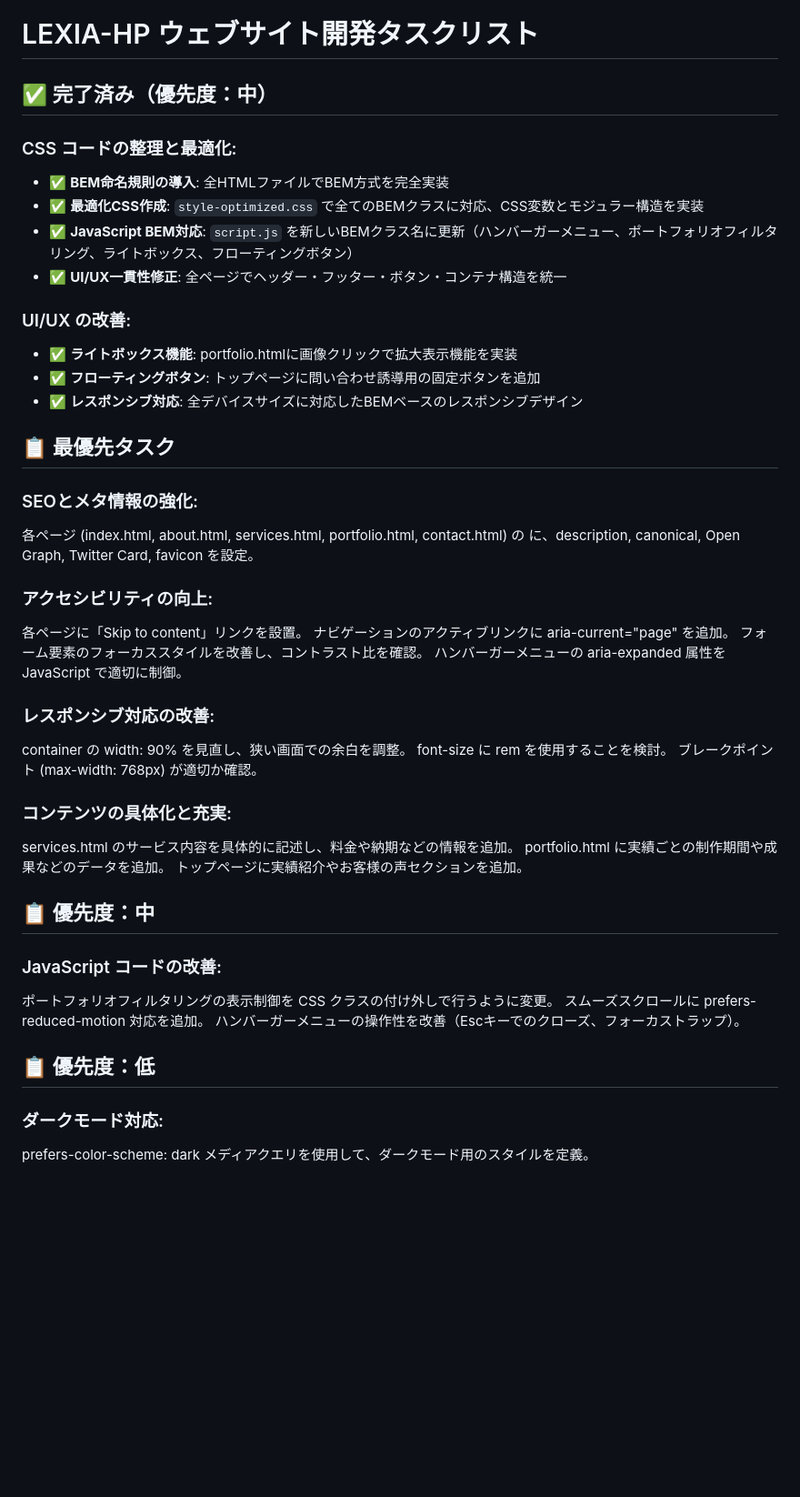
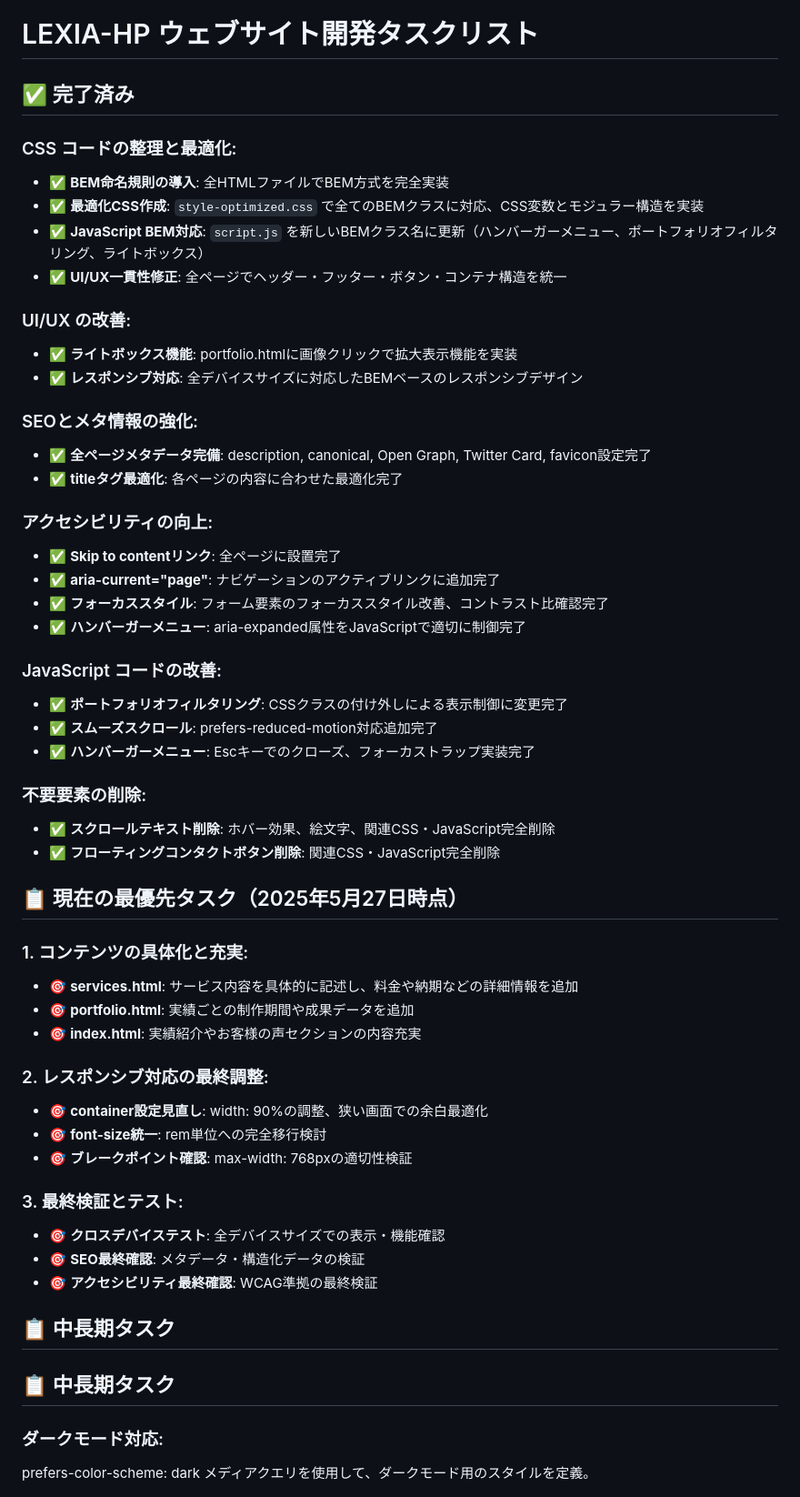
Before and after one commit to watoma06/LEXIA-HP, a Markdown page: README.md, the part around one of its changes. Shown at 91% size. GitHub-like rendering; blank space fills up the shorter version.

```diff
--- a/README.md
+++ b/README.md
@@ -1,48 +1,56 @@
 # LEXIA-HP ウェブサイト開発タスクリスト
 
-## ✅ 完了済み（優先度：中）
+## ✅ 完了済み
 
 ### CSS コードの整理と最適化:
 - ✅ **BEM命名規則の導入**: 全HTMLファイルでBEM方式を完全実装
 - ✅ **最適化CSS作成**: `style-optimized.css` で全てのBEMクラスに対応、CSS変数とモジュラー構造を実装
-- ✅ **JavaScript BEM対応**: `script.js` を新しいBEMクラス名に更新（ハンバーガーメニュー、ポートフォリオフィルタリング、ライトボックス、フローティングボタン）
+- ✅ **JavaScript BEM対応**: `script.js` を新しいBEMクラス名に更新（ハンバーガーメニュー、ポートフォリオフィルタリング、ライトボックス）
 - ✅ **UI/UX一貫性修正**: 全ページでヘッダー・フッター・ボタン・コンテナ構造を統一
 
 ### UI/UX の改善:
 - ✅ **ライトボックス機能**: portfolio.htmlに画像クリックで拡大表示機能を実装
-- ✅ **フローティングボタン**: トップページに問い合わせ誘導用の固定ボタンを追加
 - ✅ **レスポンシブ対応**: 全デバイスサイズに対応したBEMベースのレスポンシブデザイン
 
-## 📋 最優先タスク
-
 ### SEOとメタ情報の強化:
-各ページ (index.html, about.html, services.html, portfolio.html, contact.html) の <head> に、description, canonical, Open Graph, Twitter Card, favicon を設定。
-<title> を各ページの内容に合わせて最適化。
+- ✅ **全ページメタデータ完備**: description, canonical, Open Graph, Twitter Card, favicon設定完了
+- ✅ **titleタグ最適化**: 各ページの内容に合わせた最適化完了
 
 ### アクセシビリティの向上:
-各ページに「Skip to content」リンクを設置。
-ナビゲーションのアクティブリンクに aria-current="page" を追加。
-フォーム要素のフォーカススタイルを改善し、コントラスト比を確認。
-ハンバーガーメニューの aria-expanded 属性を JavaScript で適切に制御。
-
-### レスポンシブ対応の改善:
-container の width: 90% を見直し、狭い画面での余白を調整。
-font-size に rem を使用することを検討。
-ブレークポイント (max-width: 768px) が適切か確認。
-
-### コンテンツの具体化と充実:
-services.html のサービス内容を具体的に記述し、料金や納期などの情報を追加。
-portfolio.html に実績ごとの制作期間や成果などのデータを追加。
-トップページに実績紹介やお客様の声セクションを追加。
-
-## 📋 優先度：中
+- ✅ **Skip to contentリンク**: 全ページに設置完了
+- ✅ **aria-current="page"**: ナビゲーションのアクティブリンクに追加完了
+- ✅ **フォーカススタイル**: フォーム要素のフォーカススタイル改善、コントラスト比確認完了
+- ✅ **ハンバーガーメニュー**: aria-expanded属性をJavaScriptで適切に制御完了
 
 ### JavaScript コードの改善:
-ポートフォリオフィルタリングの表示制御を CSS クラスの付け外しで行うように変更。
-スムーズスクロールに prefers-reduced-motion 対応を追加。
-ハンバーガーメニューの操作性を改善（Escキーでのクローズ、フォーカストラップ）。
+- ✅ **ポートフォリオフィルタリング**: CSSクラスの付け外しによる表示制御に変更完了
+- ✅ **スムーズスクロール**: prefers-reduced-motion対応追加完了
+- ✅ **ハンバーガーメニュー**: Escキーでのクローズ、フォーカストラップ実装完了
 
-## 📋 優先度：低
+### 不要要素の削除:
+- ✅ **スクロールテキスト削除**: ホバー効果、絵文字、関連CSS・JavaScript完全削除
+- ✅ **フローティングコンタクトボタン削除**: 関連CSS・JavaScript完全削除
+
+## 📋 現在の最優先タスク（2025年5月27日時点）
+
+### 1. コンテンツの具体化と充実:
+- 🎯 **services.html**: サービス内容を具体的に記述し、料金や納期などの詳細情報を追加
+- 🎯 **portfolio.html**: 実績ごとの制作期間や成果データを追加
+- 🎯 **index.html**: 実績紹介やお客様の声セクションの内容充実
+
+### 2. レスポンシブ対応の最終調整:
+- 🎯 **container設定見直し**: width: 90%の調整、狭い画面での余白最適化
+- 🎯 **font-size統一**: rem単位への完全移行検討
+- 🎯 **ブレークポイント確認**: max-width: 768pxの適切性検証
+
+### 3. 最終検証とテスト:
+- 🎯 **クロスデバイステスト**: 全デバイスサイズでの表示・機能確認
+- 🎯 **SEO最終確認**: メタデータ・構造化データの検証
+- 🎯 **アクセシビリティ最終確認**: WCAG準拠の最終検証
+
+## 📋 中長期タスク
+
+## 📋 中長期タスク
 
 ### ダークモード対応:
 prefers-color-scheme: dark メディアクエリを使用して、ダークモード用のスタイルを定義。
```
Also changed, not shown: other parts of README.md (+21 -1 lines), PROJECT_HANDOVER.md (+115 -21 lines).
